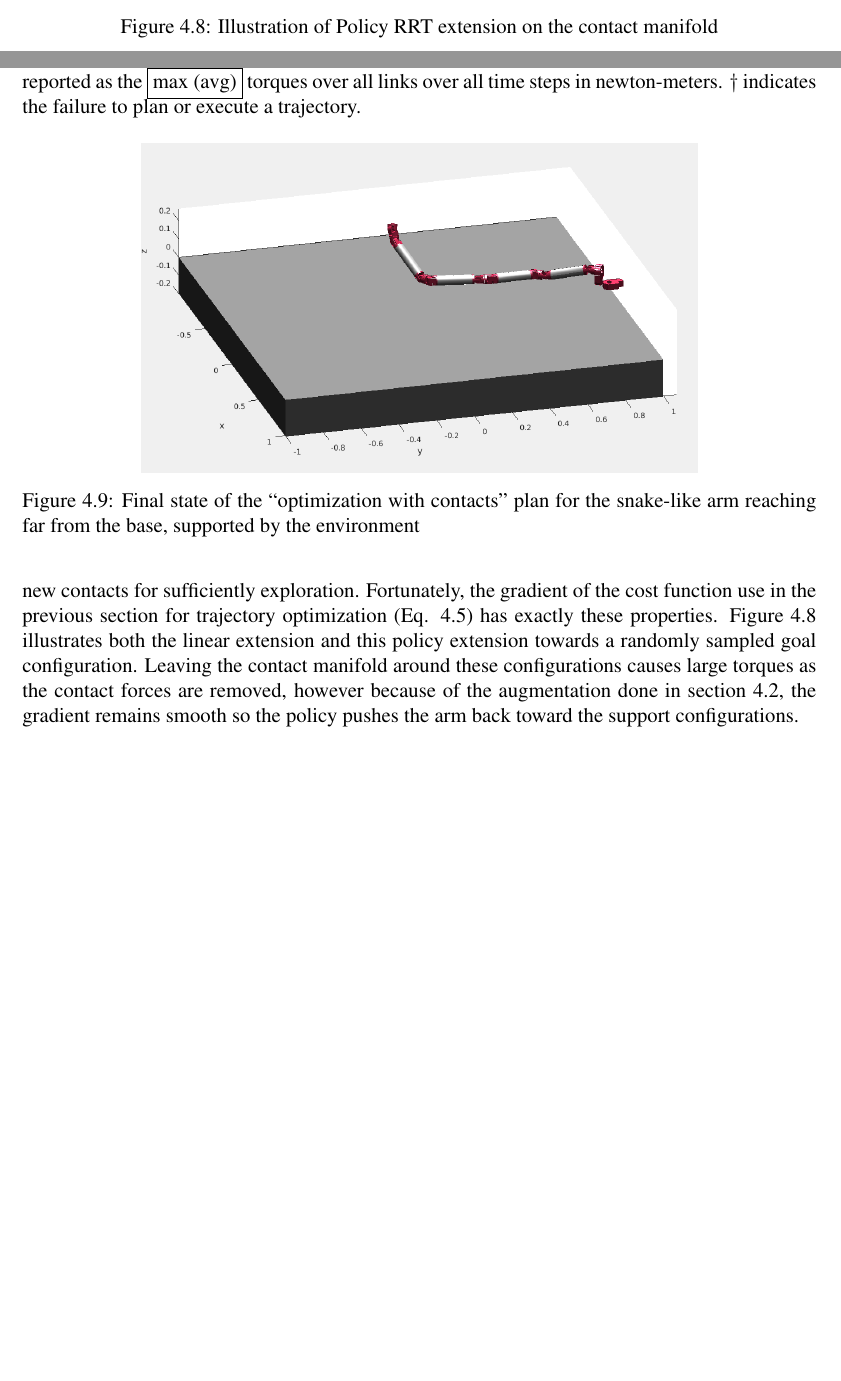
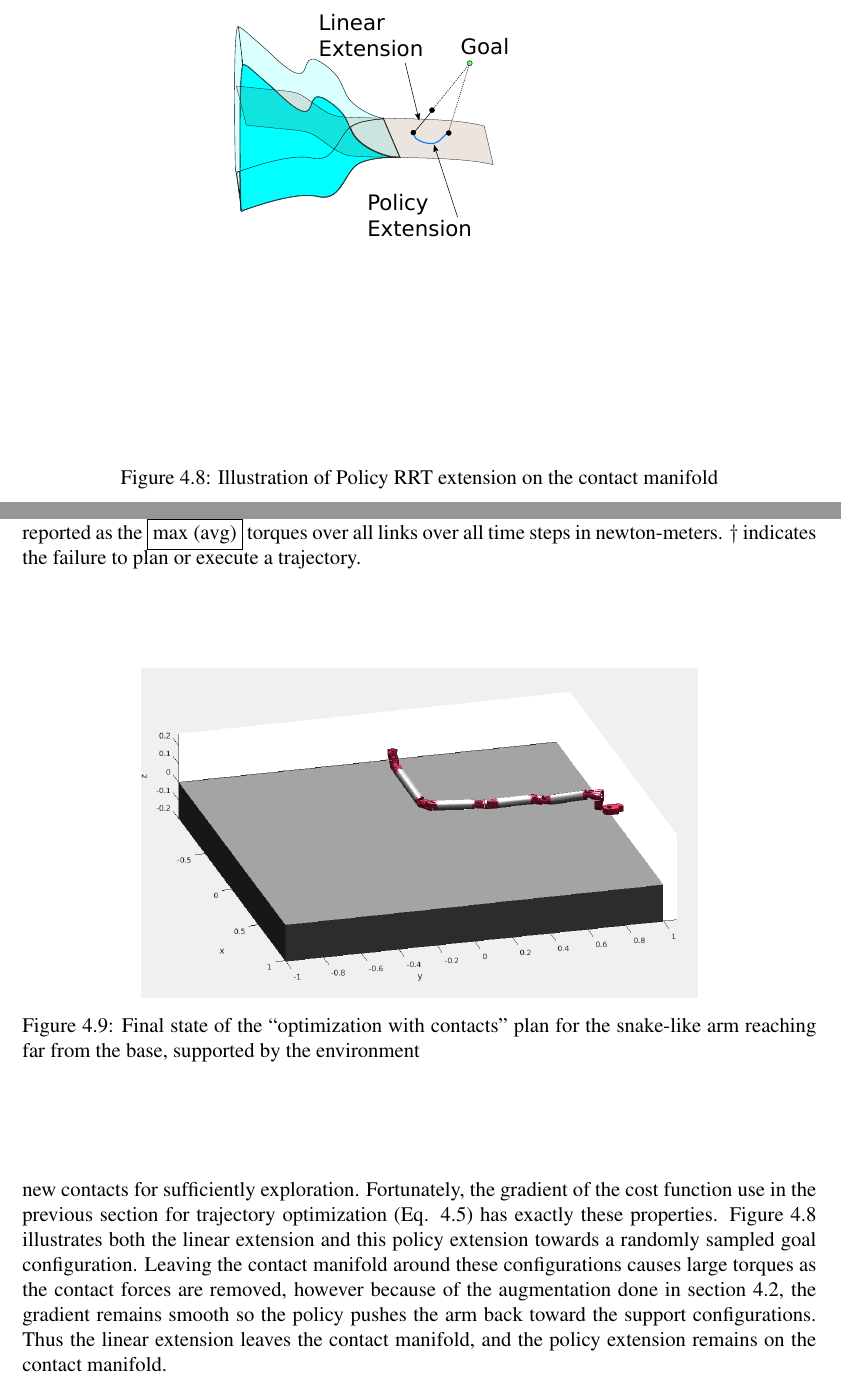
Before and after one commit to bsaund/CMU_masters_thesis, a LaTeX thesis (latex/thesis.tex, which reads latex/Planning/planning.tex): two parts of pages 49 and 50 of 60, joined at a grey line, cut at the place of the change, the shorter picture padded with empty space. Compiled offline with pdfLaTeX.

Commit message:
Labeled extension figure

```diff
--- a/latex/Planning/planning.tex
+++ b/latex/Planning/planning.tex
@@ -472,6 +472,7 @@ Fortunately, the gradient of the cost function use in the previous section for t
 %% By setting the goal configuration as the configuration randomly sampled by the RRT, the gradient of this cost function will direct the arm to explore towards this sample
 Figure \ref{fig:extend} illustrates both the linear extension and this policy extension towards a randomly sampled goal configuration.
 Leaving the contact manifold around these configurations causes large torques as the contact forces are removed, however because of the augmentation done in section \ref{sec:trajectory_optimization}, the gradient remains smooth so the policy pushes the arm back toward the support configurations.
+Thus the linear extension leaves the contact manifold, and the policy extension remains on the contact manifold.
 
 
 
```
Also changed, not shown: latex/Planning/extend.pdf.
